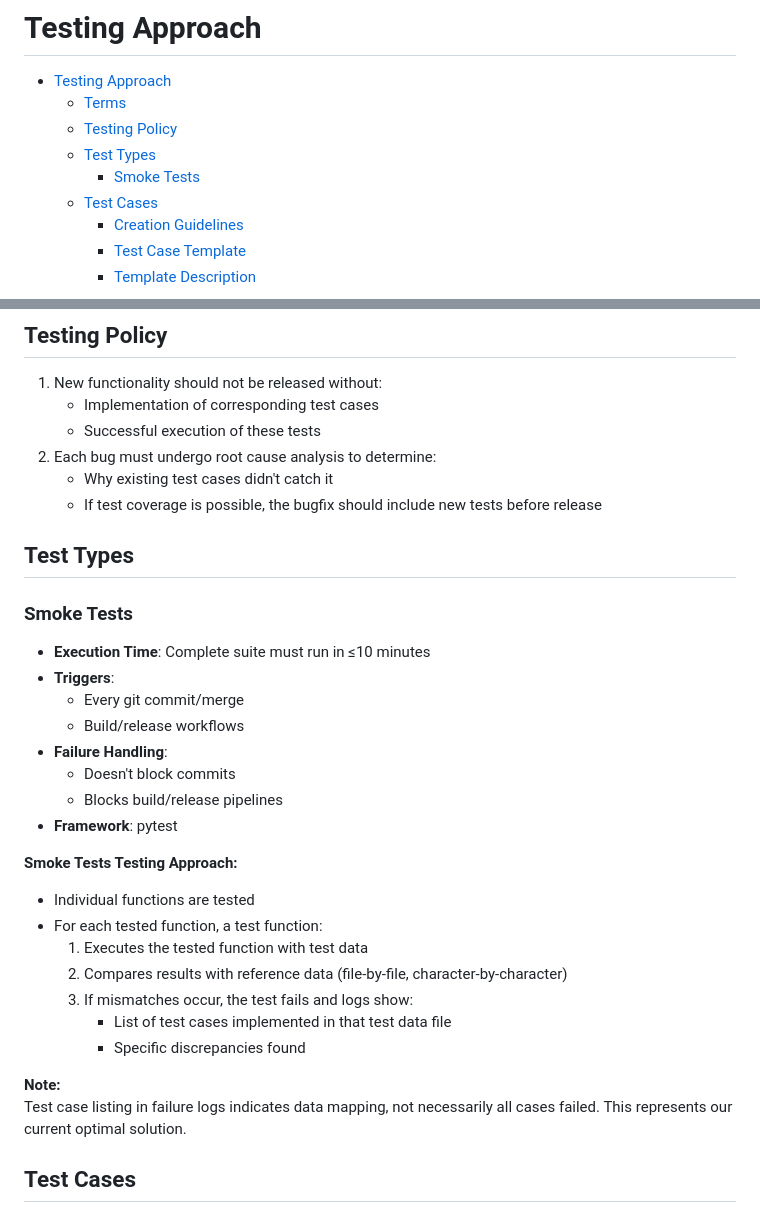
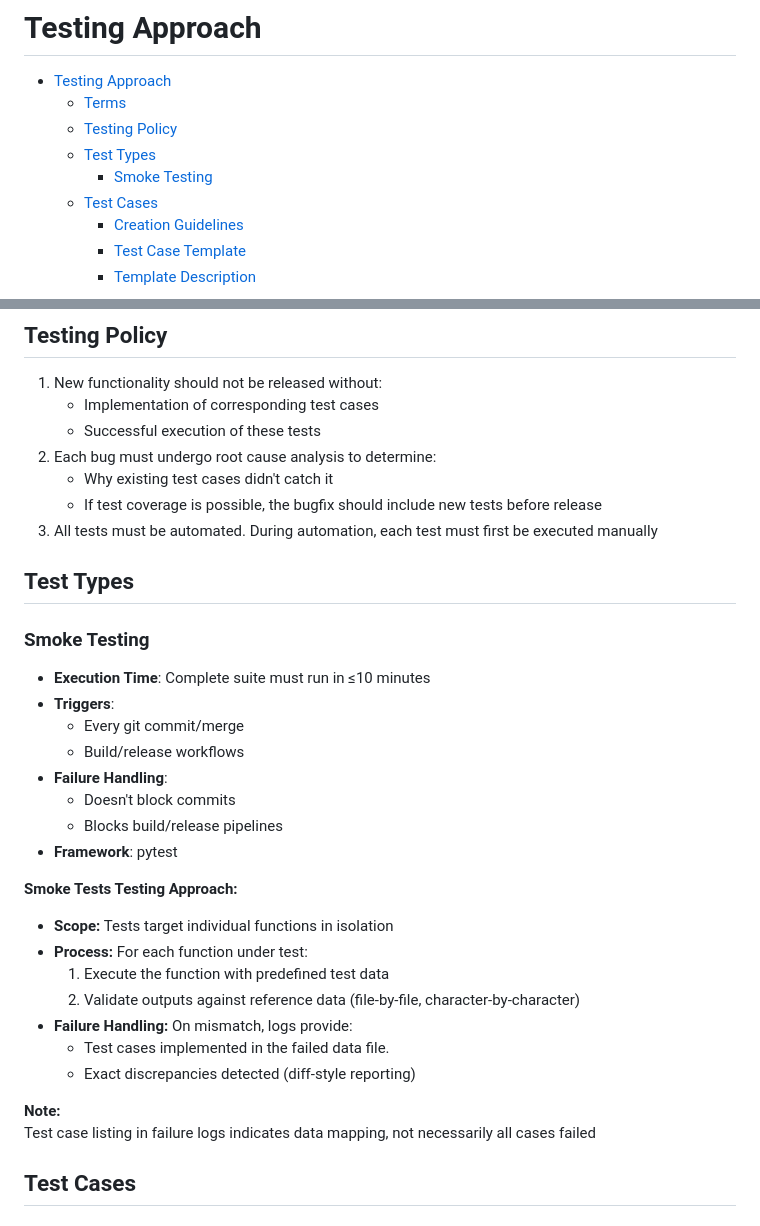
Before and after one commit to tesmarishy/qubership-envgene, a Markdown page: docs/test-cases/README.md, 2 parts joined by grey strips. Rendered like a GitHub page.

Commit message:
docs: refactor Testing Approach

```diff
--- a/docs/test-cases/README.md
+++ b/docs/test-cases/README.md
@@ -4,7 +4,7 @@
   - [Terms](#terms)
   - [Testing Policy](#testing-policy)
   - [Test Types](#test-types)
-    - [Smoke Tests](#smoke-tests)
+    - [Smoke Testing](#smoke-testing)
   - [Test Cases](#test-cases)
     - [Creation Guidelines](#creation-guidelines)
     - [Test Case Template](#test-case-template)
@@ -26,10 +26,11 @@
 2. Each bug must undergo root cause analysis to determine:
    - Why existing test cases didn't catch it
    - If test coverage is possible, the bugfix should include new tests before release
+3. All tests must be automated. During automation, each test must first be executed manually
 
 ## Test Types
 
-### Smoke Tests
+### Smoke Testing
 
 - **Execution Time**: Complete suite must run in ≤10 minutes
 - **Triggers**:
@@ -42,16 +43,16 @@
 
 **Smoke Tests Testing Approach:**
 
-- Individual functions are tested
-- For each tested function, a test function:
-  1. Executes the tested function with test data
-  2. Compares results with reference data (file-by-file, character-by-character)
-  3. If mismatches occur, the test fails and logs show:
-     - List of test cases implemented in that test data file
-     - Specific discrepancies found
+- **Scope:** Tests target individual functions in isolation
+- **Process:** For each function under test:
+  1. Execute the function with predefined test data
+  2. Validate outputs against reference data (file-by-file, character-by-character)
+- **Failure Handling:** On mismatch, logs provide:
+  - Test cases implemented in the failed data file.
+  - Exact discrepancies detected (diff-style reporting)
 
 **Note:**
-Test case listing in failure logs indicates data mapping, not necessarily all cases failed. This represents our current optimal solution.
+Test case listing in failure logs indicates data mapping, not necessarily all cases failed
 
 ## Test Cases
 
```
